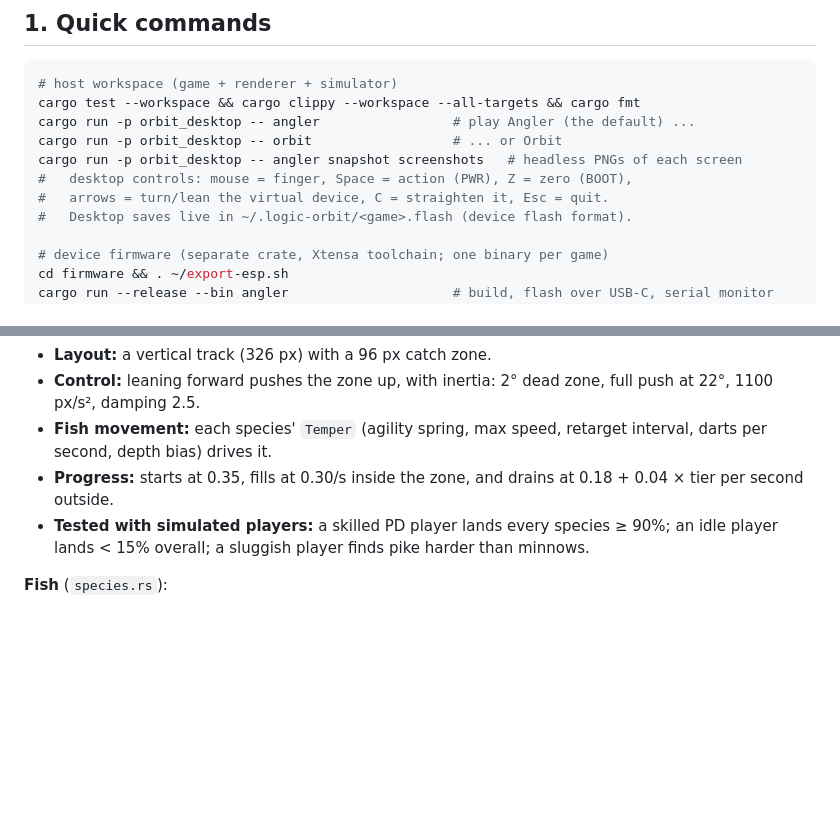
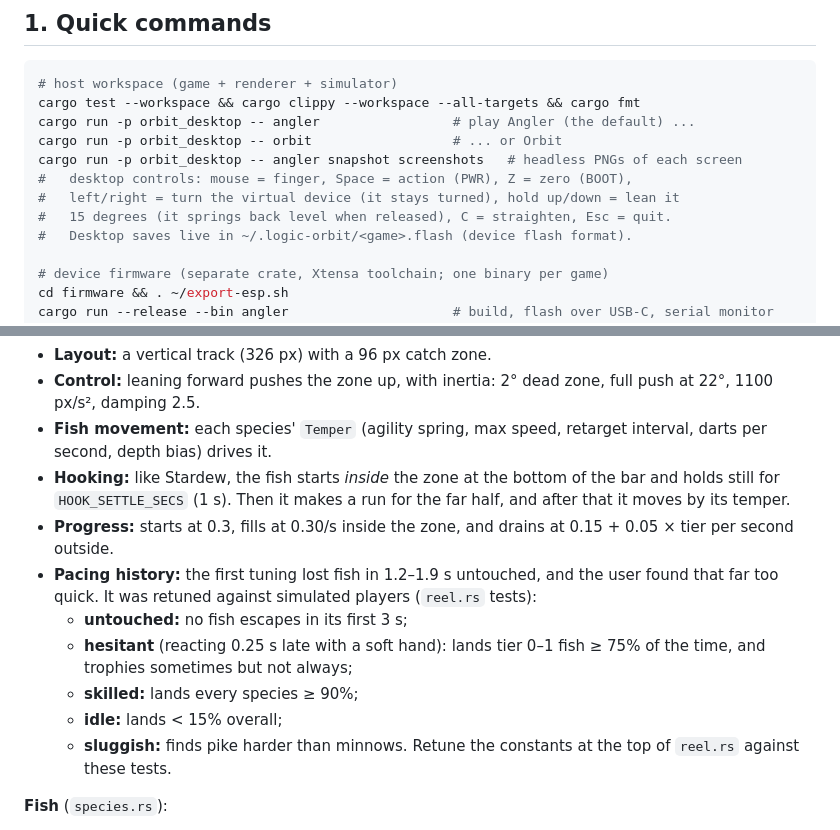
Before and after one commit to mwbryant/fishing-minigame, a Markdown page: docs/ESP32_PLATFORM.md, 2 parts joined by grey strips. GitHub-like rendering; blank space fills up the shorter version.

```diff
--- a/docs/ESP32_PLATFORM.md
+++ b/docs/ESP32_PLATFORM.md
@@ -25,7 +25,8 @@ cargo run -p orbit_desktop -- angler                 # play Angler (the default)
 cargo run -p orbit_desktop -- orbit                  # ... or Orbit
 cargo run -p orbit_desktop -- angler snapshot screenshots   # headless PNGs of each screen
 #   desktop controls: mouse = finger, Space = action (PWR), Z = zero (BOOT),
-#   arrows = turn/lean the virtual device, C = straighten it, Esc = quit.
+#   left/right = turn the virtual device (it stays turned), hold up/down = lean it
+#   15 degrees (it springs back level when released), C = straighten, Esc = quit.
 #   Desktop saves live in ~/.logic-orbit/<game>.flash (device flash format).
 
 # device firmware (separate crate, Xtensa toolchain; one binary per game)
@@ -565,10 +566,20 @@ flight and reel physics run in `FixedUpdate` at 60 Hz.
   22°, 1100 px/s², damping 2.5.
 - **Fish movement:** each species' `Temper` (agility spring, max speed, retarget interval,
   darts per second, depth bias) drives it.
-- **Progress:** starts at 0.35, fills at 0.30/s inside the zone, and drains at
-  0.18 + 0.04 × tier per second outside.
-- **Tested with simulated players:** a skilled PD player lands every species ≥ 90%; an idle
-  player lands < 15% overall; a sluggish player finds pike harder than minnows.
+- **Hooking:** like Stardew, the fish starts *inside* the zone at the bottom of the bar and
+  holds still for `HOOK_SETTLE_SECS` (1 s). Then it makes a run for the far half, and after
+  that it moves by its temper.
+- **Progress:** starts at 0.3, fills at 0.30/s inside the zone, and drains at
+  0.15 + 0.05 × tier per second outside.
+- **Pacing history:** the first tuning lost fish in 1.2–1.9 s untouched, and the user found
+  that far too quick. It was retuned against simulated players (`reel.rs` tests):
+  - **untouched:** no fish escapes in its first 3 s;
+  - **hesitant** (reacting 0.25 s late with a soft hand): lands tier 0–1 fish ≥ 75% of the
+    time, and trophies sometimes but not always;
+  - **skilled:** lands every species ≥ 90%;
+  - **idle:** lands < 15% overall;
+  - **sluggish:** finds pike harder than minnows.
+  Retune the constants at the top of `reel.rs` against these tests.
 
 **Fish** (`species.rs`):
 - Eight species in tiers 0–3: minnow, bluegill, perch, trout, bass, catfish, pike, golden koi.
```
Also changed, not shown: README.md (+2 -1 lines), screenshots/angler_reel.png, 5 other files.
